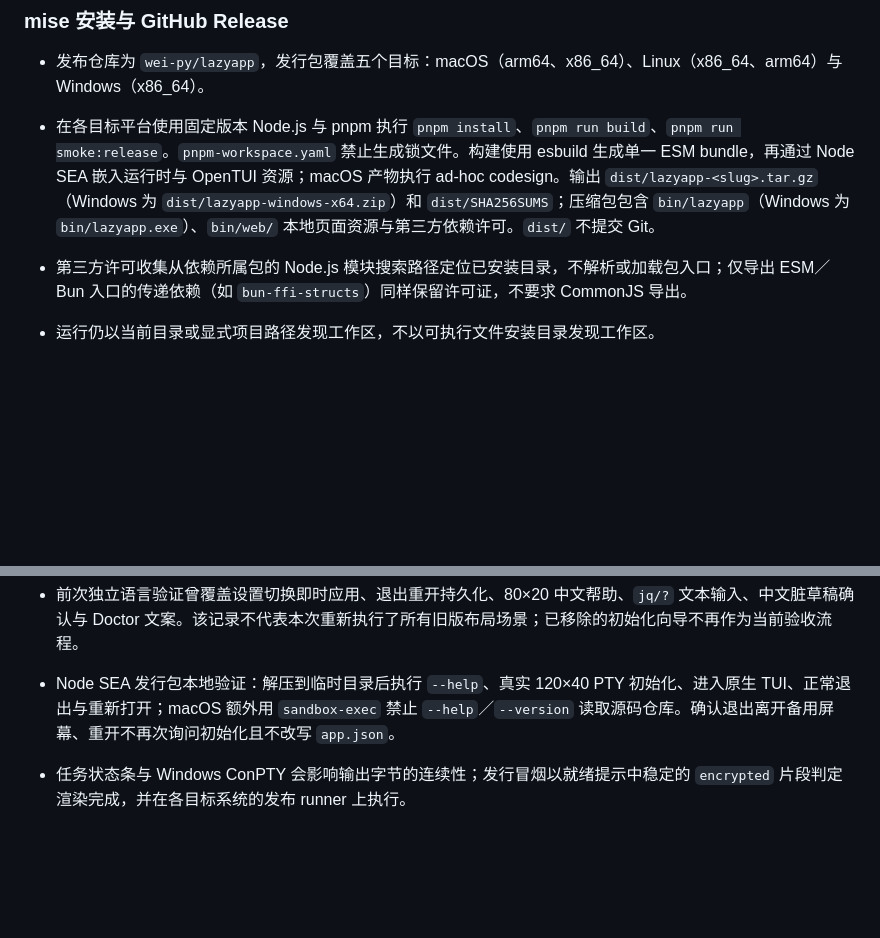
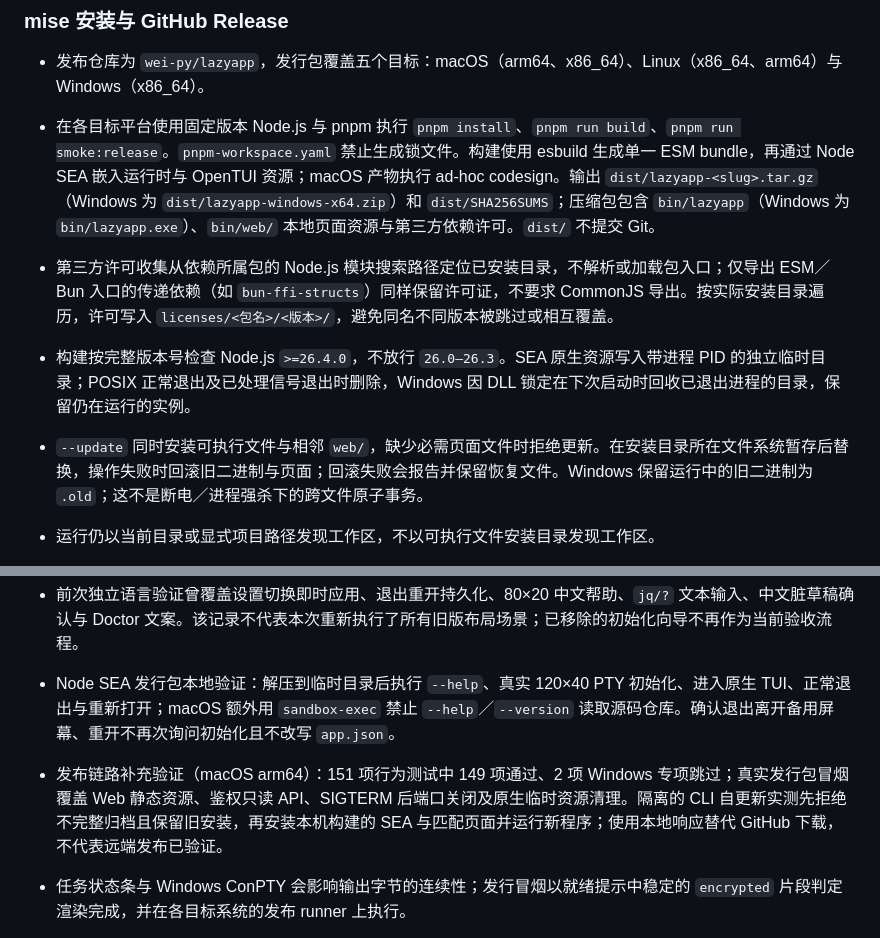
Before and after one commit to wei-py/lazyapp, a Markdown page: docs/spec.md, 2 parts joined by grey strips. Rendered like a GitHub page; blank space fills up the shorter version.

Commit message:
docs(release): 补充发布构建、原生资源生命周期与自更新回滚说明

```diff
--- a/docs/spec.md
+++ b/docs/spec.md
@@ -213,7 +213,9 @@ src/
 
 - 发布仓库为 `wei-py/lazyapp`，发行包覆盖五个目标：macOS（arm64、x86_64）、Linux（x86_64、arm64）与 Windows（x86_64）。
 - 在各目标平台使用固定版本 Node.js 与 pnpm 执行 `pnpm install`、`pnpm run build`、`pnpm run smoke:release`。`pnpm-workspace.yaml` 禁止生成锁文件。构建使用 esbuild 生成单一 ESM bundle，再通过 Node SEA 嵌入运行时与 OpenTUI 资源；macOS 产物执行 ad-hoc codesign。输出 `dist/lazyapp-<slug>.tar.gz`（Windows 为 `dist/lazyapp-windows-x64.zip`）和 `dist/SHA256SUMS`；压缩包包含 `bin/lazyapp`（Windows 为 `bin/lazyapp.exe`）、`bin/web/` 本地页面资源与第三方依赖许可。`dist/` 不提交 Git。
-- 第三方许可收集从依赖所属包的 Node.js 模块搜索路径定位已安装目录，不解析或加载包入口；仅导出 ESM／Bun 入口的传递依赖（如 `bun-ffi-structs`）同样保留许可证，不要求 CommonJS 导出。
+- 第三方许可收集从依赖所属包的 Node.js 模块搜索路径定位已安装目录，不解析或加载包入口；仅导出 ESM／Bun 入口的传递依赖（如 `bun-ffi-structs`）同样保留许可证，不要求 CommonJS 导出。按实际安装目录遍历，许可写入 `licenses/<包名>/<版本>/`，避免同名不同版本被跳过或相互覆盖。
+- 构建按完整版本号检查 Node.js `>=26.4.0`，不放行 `26.0–26.3`。SEA 原生资源写入带进程 PID 的独立临时目录；POSIX 正常退出及已处理信号退出时删除，Windows 因 DLL 锁定在下次启动时回收已退出进程的目录，保留仍在运行的实例。
+- `--update` 同时安装可执行文件与相邻 `web/`，缺少必需页面文件时拒绝更新。在安装目录所在文件系统暂存后替换，操作失败时回滚旧二进制与页面；回滚失败会报告并保留恢复文件。Windows 保留运行中的旧二进制为 `.old`；这不是断电／进程强杀下的跨文件原子事务。
 - 运行仍以当前目录或显式项目路径发现工作区，不以可执行文件安装目录发现工作区。
 - `.github/workflows/release.yml` 在推送 `v*` tag 时于全部目标平台分别运行 lint、行为测试、构建与真实 PTY 发行包冒烟验证；全部成功后才创建 GitHub Release 并上传各平台压缩包与合并的 SHA-256 校验文件。tag 必须严格等于 `v` 加 `package.json` 的版本，例如 `v0.2.1` 对应 `0.2.1`，不匹配会拒绝构建。
 - 首次发布：先提交并推送这些改动，再执行 `git tag v0.1.0` 和 `git push origin v0.1.0`。后续发布先更新 `package.json` 版本，再推送对应新 tag；不要移动已发布 tag。GitHub Actions 的手动运行只验证并保留构建附件，不创建 Release。
@@ -293,5 +295,6 @@ src/
 - 正常退出及重新打开均返回 `0`，重开已有工作区不再询问初始化；SIGTERM 返回 `143`。正常退出与 SIGTERM 均确认恢复终端输入属性、离开备用屏幕、释放工作区锁。此次脚本只使用临时项目、虚构资源与隔离的 `XDG_CONFIG_HOME`，未修改用户工作区或个人语言偏好。
 - 前次独立语言验证曾覆盖设置切换即时应用、退出重开持久化、80×20 中文帮助、`jq/?` 文本输入、中文脏草稿确认与 Doctor 文案。该记录不代表本次重新执行了所有旧版布局场景；已移除的初始化向导不再作为当前验收流程。
 - Node SEA 发行包本地验证：解压到临时目录后执行 `--help`、真实 120×40 PTY 初始化、进入原生 TUI、正常退出与重新打开；macOS 额外用 `sandbox-exec` 禁止 `--help`／`--version` 读取源码仓库。确认退出离开备用屏幕、重开不再次询问初始化且不改写 `app.json`。
+- 发布链路补充验证（macOS arm64）：151 项行为测试中 149 项通过、2 项 Windows 专项跳过；真实发行包冒烟覆盖 Web 静态资源、鉴权只读 API、SIGTERM 后端口关闭及原生临时资源清理。隔离的 CLI 自更新实测先拒绝不完整归档且保留旧安装，再安装本机构建的 SEA 与匹配页面并运行新程序；使用本地响应替代 GitHub 下载，不代表远端发布已验证。
 - 任务状态条与 Windows ConPTY 会影响输出字节的连续性；发行冒烟以就绪提示中稳定的 `encrypted` 片段判定渲染完成，并在各目标系统的发布 runner 上执行。
 - GitHub 托管工作流及远端 `mise use` 必须在实际推送和发布后验证；本地通过不代表远端 Release 已发布。Windows 由发布工作流在其 runner 上冒烟验证，未在本机验证；未声明真实签名凭据已经验证。
```
